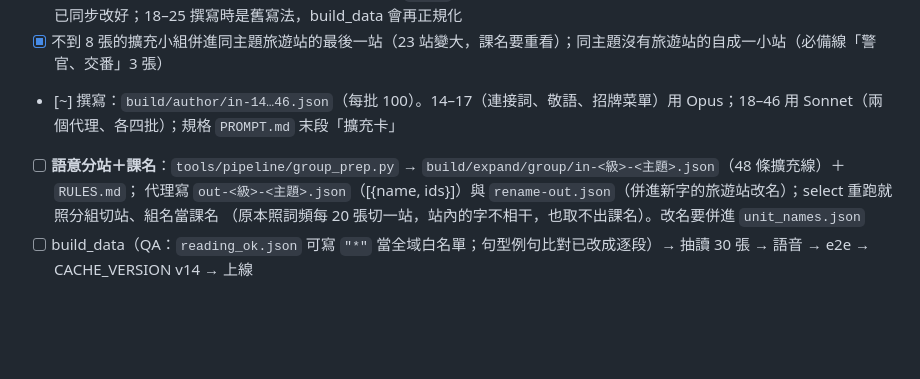
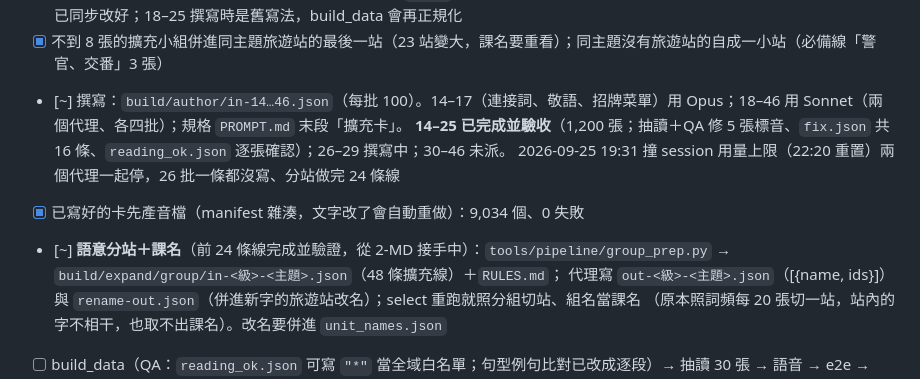
Before and after one commit to jeremyl861225/tabi-kotoba, a Markdown page: HANDOFF.md, the part around the change. Drawn GitHub-style; blank space fills up the shorter version.

Commit message:
交接檔：撰寫 14–25 完成、分站 24/48、用量上限中斷與接手
Co-Authored-By: Claude Opus 5.5 <noreply@anthropic.com>

```diff
--- a/HANDOFF.md
+++ b/HANDOFF.md
@@ -62,8 +62,11 @@
 - [x] 清理日檢表標記（「(する)」「(かん)」、括號空格、全形～→〜、讀音不含〜）：去掉和連接詞清單重複的 9 張，剩 3,279 張新卡、總數 4,479；
   **編號沿用清理前的登記**（select 的 `idkey`；撰寫代理的輸出是照編號對的，編號一變就對不上）。in-26…46 已同步改好；18–25 撰寫時是舊寫法，build_data 會再正規化
 - [x] 不到 8 張的擴充小組併進同主題旅遊站的最後一站（23 站變大，課名要重看）；同主題沒有旅遊站的自成一小站（必備線「警官、交番」3 張）
-- [~] 撰寫：`build/author/in-14…46.json`（每批 100）。14–17（連接詞、敬語、招牌菜單）用 Opus；18–46 用 Sonnet（兩個代理、各四批）；規格 `PROMPT.md` 末段「擴充卡」
-- [ ] **語意分站＋課名**：`tools/pipeline/group_prep.py` → `build/expand/group/in-<級>-<主題>.json`（48 條擴充線）＋`RULES.md`；
+- [~] 撰寫：`build/author/in-14…46.json`（每批 100）。14–17（連接詞、敬語、招牌菜單）用 Opus；18–46 用 Sonnet（兩個代理、各四批）；規格 `PROMPT.md` 末段「擴充卡」。
+  **14–25 已完成並驗收**（1,200 張；抽讀＋QA 修 5 張標音、`fix.json` 共 16 條、`reading_ok.json` 逐張確認）；26–29 撰寫中；30–46 未派。
+  2026-09-25 19:31 撞 session 用量上限（22:20 重置）兩個代理一起停，26 批一條都沒寫、分站做完 24 條線
+- [x] 已寫好的卡先產音檔（manifest 雜湊，文字改了會自動重做）：9,034 個、0 失敗
+- [~] **語意分站＋課名**（前 24 條線完成並驗證，從 2-MD 接手中）：`tools/pipeline/group_prep.py` → `build/expand/group/in-<級>-<主題>.json`（48 條擴充線）＋`RULES.md`；
   代理寫 `out-<級>-<主題>.json`（[{name, ids}]）與 `rename-out.json`（併進新字的旅遊站改名）；select 重跑就照分組切站、組名當課名
   （原本照詞頻每 20 張切一站，站內的字不相干，也取不出課名）。改名要併進 `unit_names.json`
 - [ ] build_data（QA：`reading_ok.json` 可寫 `"*"` 當全域白名單；句型例句比對已改成逐段）→ 抽讀 30 張 → 語音 → e2e → CACHE_VERSION v14 → 上線
```
